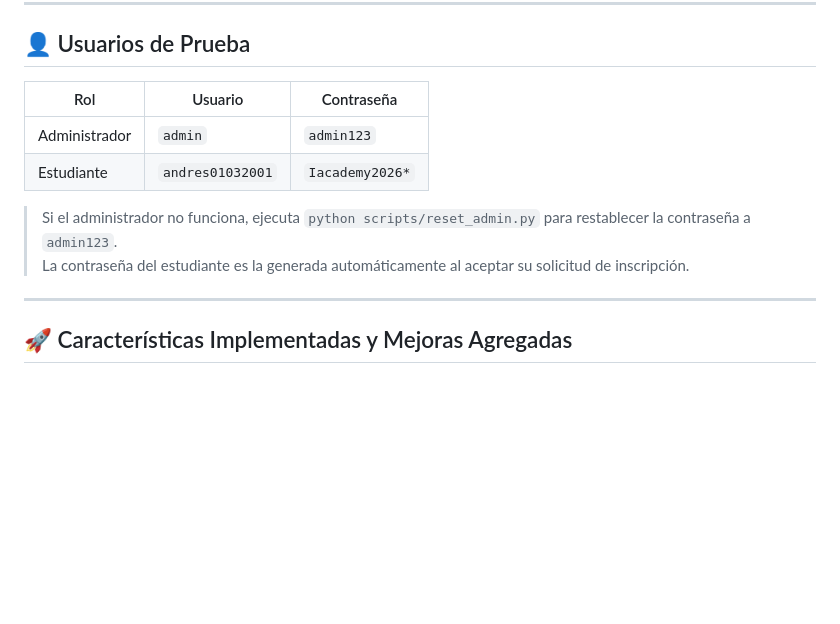
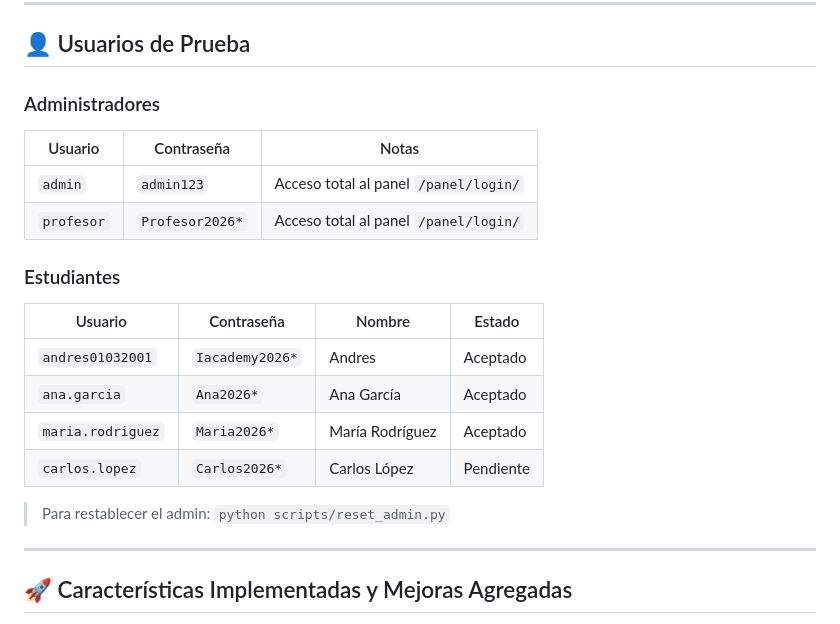
Before and after one commit to rinamar123/pagina-nexus-core, a Markdown page: README.md, the part around the change. GitHub-like rendering; blank space fills up the shorter version.

Commit message:
Agrega nuevos usuarios de prueba al README

```diff
--- a/README.md
+++ b/README.md
@@ -8,13 +8,23 @@ El workspace contiene el directorio principal de desarrollo **`Laboratorio_RinaM
 
 ## 👤 Usuarios de Prueba
 
-| Rol | Usuario | Contraseña |
-|-----|---------|------------|
-| Administrador | `admin` | `admin123` |
-| Estudiante | `andres01032001` | `Iacademy2026*` |
+### Administradores
 
-> Si el administrador no funciona, ejecuta `python scripts/reset_admin.py` para restablecer la contraseña a `admin123`.
-> La contraseña del estudiante es la generada automáticamente al aceptar su solicitud de inscripción.
+| Usuario | Contraseña | Notas |
+|---------|------------|-------|
+| `admin` | `admin123` | Acceso total al panel `/panel/login/` |
+| `profesor` | `Profesor2026*` | Acceso total al panel `/panel/login/` |
+
+### Estudiantes
+
+| Usuario | Contraseña | Nombre | Estado |
+|---------|------------|--------|--------|
+| `andres01032001` | `Iacademy2026*` | Andres | Aceptado |
+| `ana.garcia` | `Ana2026*` | Ana García | Aceptado |
+| `maria.rodriguez` | `Maria2026*` | María Rodríguez | Aceptado |
+| `carlos.lopez` | `Carlos2026*` | Carlos López | Pendiente |
+
+> Para restablecer el admin: `python scripts/reset_admin.py`
 
 ---
 
```
